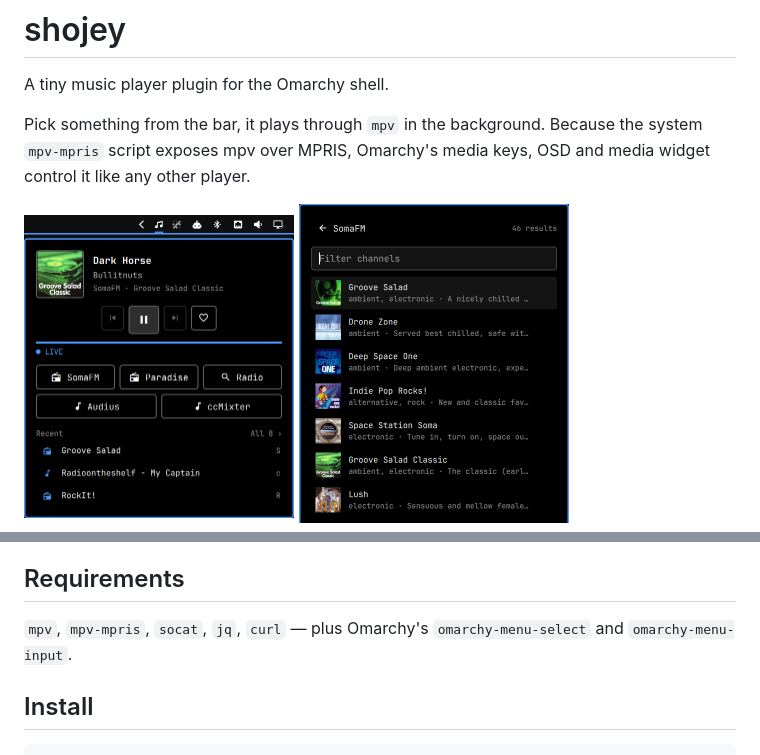
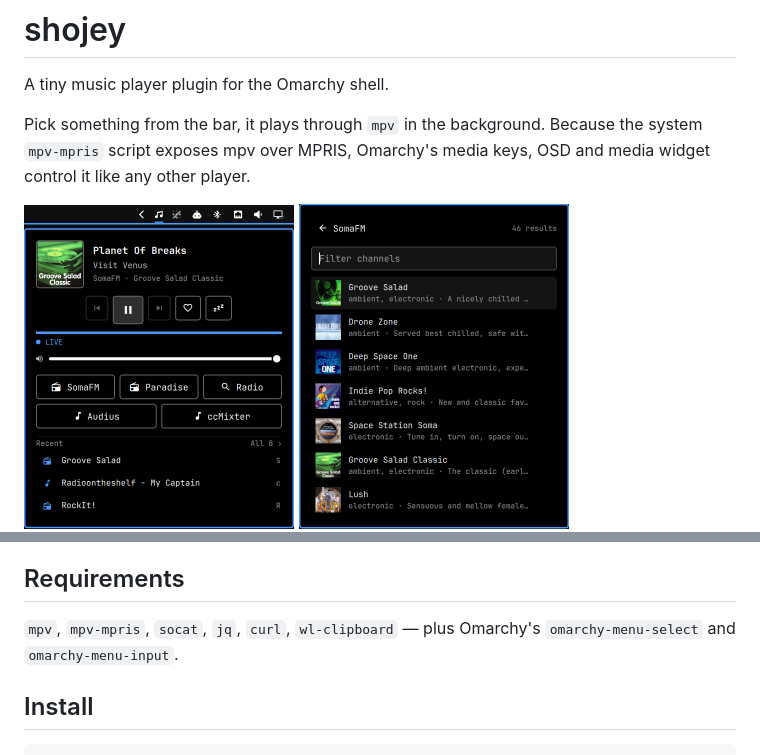
Before and after one commit to bshogol/shojey, a Markdown page: README.md, 2 parts joined by grey strips. Rendered like a GitHub page; pictures changed too: screenshots/card.png.

```diff
--- a/README.md
+++ b/README.md
@@ -75,8 +91,8 @@ State lives in `$XDG_RUNTIME_DIR/shojey/` (what's playing, the last error) and
 
 ## Requirements
 
-`mpv`, `mpv-mpris`, `socat`, `jq`, `curl` — plus Omarchy's `omarchy-menu-select`
-and `omarchy-menu-input`.
+`mpv`, `mpv-mpris`, `socat`, `jq`, `curl`, `wl-clipboard` — plus Omarchy's
+`omarchy-menu-select` and `omarchy-menu-input`.
 
 ## Install
 
```
Also changed, not shown: other parts of README.md (+25 -9 lines), 3 other files.
